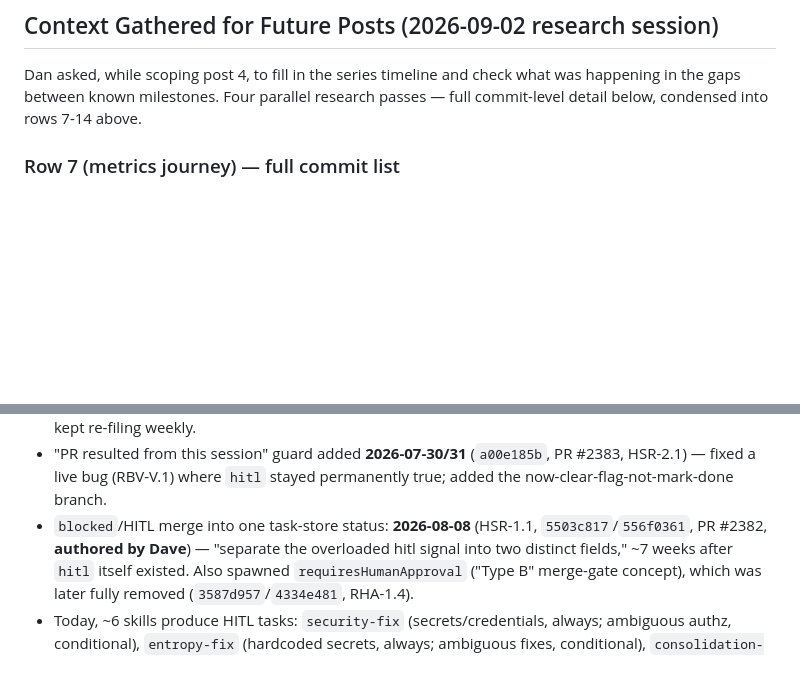
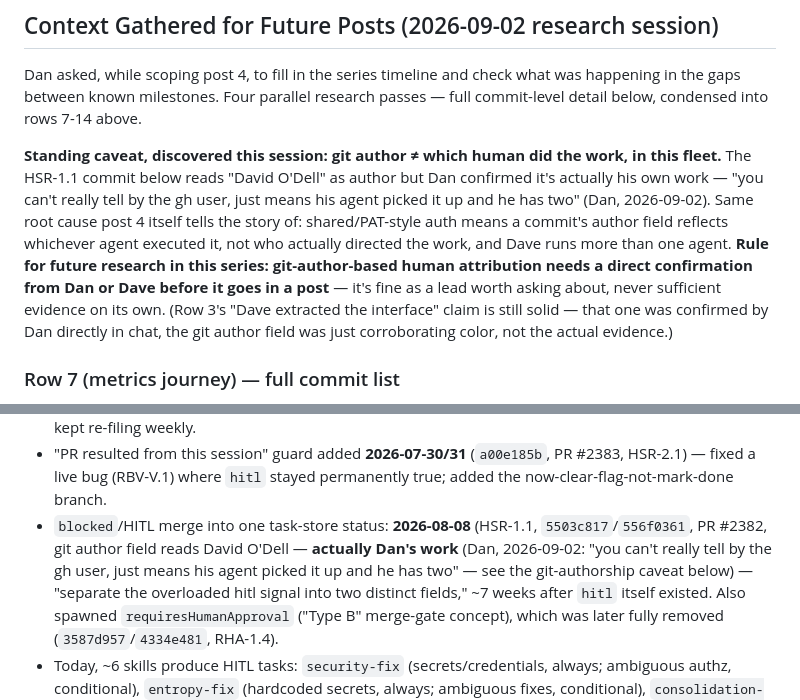
Before and after one commit to app-vitals/marketing-site, a Markdown page: planning/shipwright-origin-series/PLAN.md, 2 parts joined by grey strips. Rendered like a GitHub page; blank space fills up the shorter version.

Commit message:
fix: correct HSR-1.1 attribution — Dan's work, not Dave's, despite git author field
Dan: git author just reflects which agent executed the commit, not who
directed the work — Dave runs more than one agent, so "authored by
David O'Dell" doesn't mean Dave did it. Added a standing caveat for
future research sessions in this series: git-author-based human
attribution needs direct confirmation before it goes in a post.

Co-Authored-By: Claude Fable 5 <noreply@anthropic.com>

```diff
--- a/planning/shipwright-origin-series/PLAN.md
+++ b/planning/shipwright-origin-series/PLAN.md
@@ -888,6 +888,20 @@ Dan asked, while scoping post 4, to fill in the series timeline and check what
 was happening in the gaps between known milestones. Four parallel research
 passes — full commit-level detail below, condensed into rows 7-14 above.
 
+**Standing caveat, discovered this session: git author ≠ which human did the
+work, in this fleet.** The HSR-1.1 commit below reads "David O'Dell" as
+author but Dan confirmed it's actually his own work — "you can't really tell
+by the gh user, just means his agent picked it up and he has two" (Dan,
+2026-09-02). Same root cause post 4 itself tells the story of: shared/PAT-style
+auth means a commit's author field reflects whichever agent executed it, not
+who actually directed the work, and Dave runs more than one agent. **Rule for
+future research in this series: git-author-based human attribution needs a
+direct confirmation from Dan or Dave before it goes in a post** — it's fine as
+a lead worth asking about, never sufficient evidence on its own. (Row 3's
+"Dave extracted the interface" claim is still solid — that one was confirmed
+by Dan directly in chat, the git author field was just corroborating color,
+not the actual evidence.)
+
 ### Row 7 (metrics journey) — full commit list
 
 - `b62d8664`/`623add7e` (PR #252, **2026-04-03**) — `feat(PH-1.1): metrics/
@@ -985,7 +999,10 @@ passes — full commit-level detail below, condensed into rows 7-14 above.
   (`a00e185b`, PR #2383, HSR-2.1) — fixed a live bug (RBV-V.1) where `hitl`
   stayed permanently true; added the now-clear-flag-not-mark-done branch.
 - `blocked`/HITL merge into one task-store status: **2026-08-08** (HSR-1.1,
-  `5503c817`/`556f0361`, PR #2382, **authored by Dave**) — "separate the
+  `5503c817`/`556f0361`, PR #2382, git author field reads David O'Dell —
+  **actually Dan's work** (Dan, 2026-09-02: "you can't really tell by the gh
+  user, just means his agent picked it up and he has two" — see the
+  git-authorship caveat below) — "separate the
   overloaded hitl signal into two distinct fields," ~7 weeks after `hitl`
   itself existed. Also spawned `requiresHumanApproval` ("Type B" merge-gate
   concept), which was later fully removed (`3587d957`/`4334e481`, RHA-1.4).
```
Also changed, not shown: other parts of planning/shipwright-origin-series/PLAN.md (+1 -1 lines).
